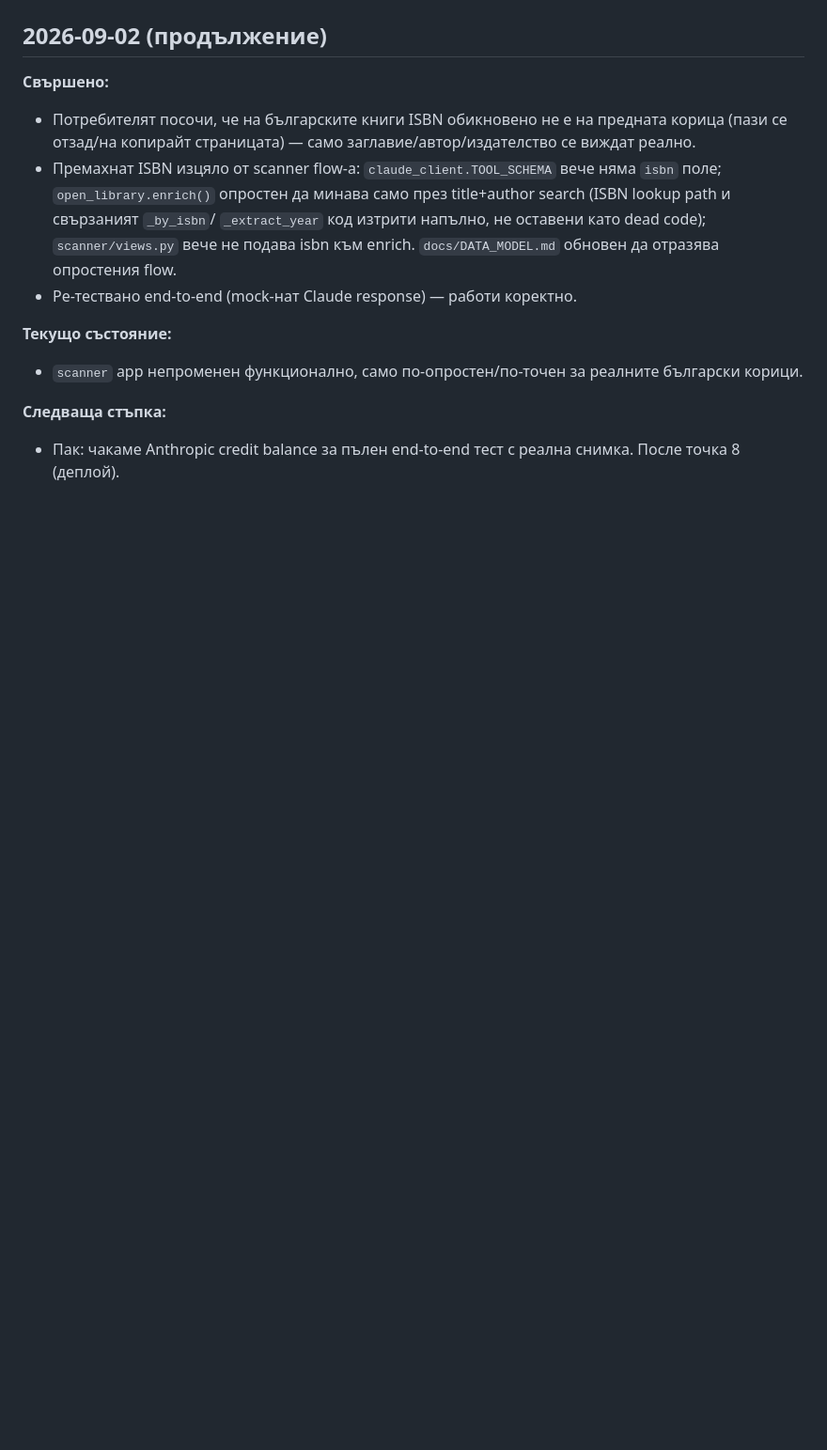
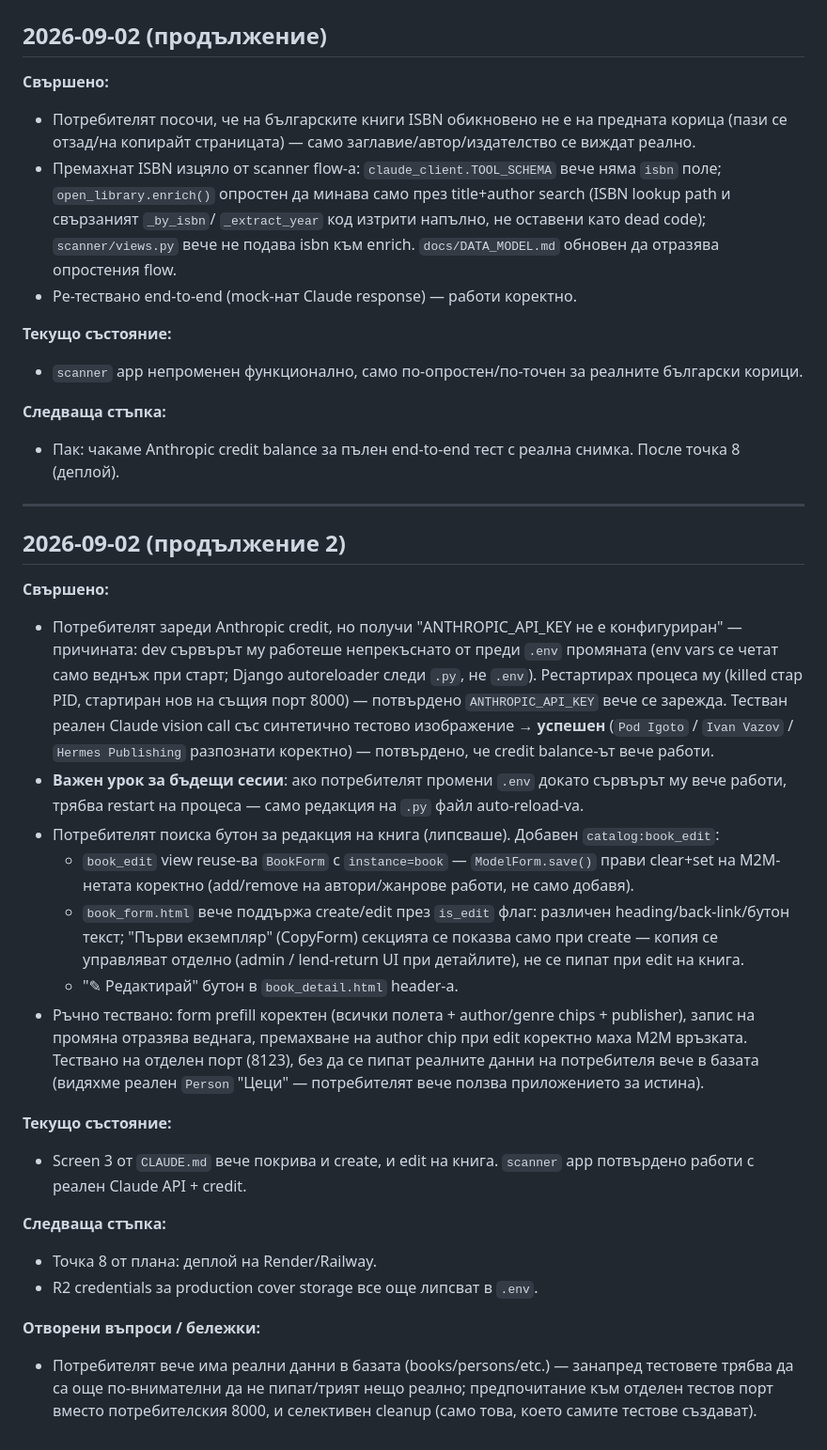
Before and after one commit to Dimitrandir/Books_catalogue_webapp, a Markdown page: docs/SESSIONS.md, the part around the change. Shown at 94% size. GitHub-like rendering; blank space fills up the shorter version.

Commit message:
Update session log: .env restart gotcha, book edit screen
Co-Authored-By: Claude Sonnet 5 <noreply@anthropic.com>

```diff
--- a/docs/SESSIONS.md
+++ b/docs/SESSIONS.md
@@ -622,3 +622,51 @@
 **Следваща стъпка:**
 - Пак: чакаме Anthropic credit balance за пълен end-to-end тест с реална
   снимка. После точка 8 (деплой).
+
+---
+
+## 2026-09-02 (продължение 2)
+
+**Свършено:**
+- Потребителят зареди Anthropic credit, но получи "ANTHROPIC_API_KEY не е
+  конфигуриран" — причината: dev сървърът му работеше непрекъснато от
+  преди `.env` промяната (env vars се четат само веднъж при старт;
+  Django autoreloader следи `.py`, не `.env`). Рестартирах процеса му
+  (killed стар PID, стартиран нов на същия порт 8000) — потвърдено
+  `ANTHROPIC_API_KEY` вече се зарежда. Тестван реален Claude vision call
+  със синтетично тестово изображение → **успешен** (`Pod Igoto` / `Ivan
+  Vazov` / `Hermes Publishing` разпознати коректно) — потвърдено, че
+  credit balance-ът вече работи.
+- **Важен урок за бъдещи сесии**: ако потребителят промени `.env` докато
+  сървърът му вече работи, трябва restart на процеса — само редакция на
+  `.py` файл auto-reload-va.
+- Потребителят поиска бутон за редакция на книга (липсваше). Добавен
+  `catalog:book_edit`:
+  - `book_edit` view reuse-ва `BookForm` с `instance=book` — `ModelForm.save()`
+    прави clear+set на M2M-нетата коректно (add/remove на автори/жанрове
+    работи, не само добавя).
+  - `book_form.html` вече поддържа create/edit през `is_edit` флаг:
+    различен heading/back-link/бутон текст; "Първи екземпляр" (CopyForm)
+    секцията се показва само при create — копия се управляват отделно
+    (admin / lend-return UI при детайлите), не се пипат при edit на книга.
+  - "✎ Редактирай" бутон в `book_detail.html` header-а.
+- Ръчно тествано: form prefill коректен (всички полета + author/genre
+  chips + publisher), запис на промяна отразява веднага, премахване на
+  author chip при edit коректно маха M2M връзката. Тествано на отделен
+  порт (8123), без да се пипат реалните данни на потребителя вече в
+  базата (видяхме реален `Person` "Цеци" — потребителят вече ползва
+  приложението за истина).
+
+**Текущо състояние:**
+- Screen 3 от `CLAUDE.md` вече покрива и create, и edit на книга.
+  `scanner` app потвърдено работи с реален Claude API + credit.
+
+**Следваща стъпка:**
+- Точка 8 от плана: деплой на Render/Railway.
+- R2 credentials за production cover storage все още липсват в `.env`.
+
+**Отворени въпроси / бележки:**
+- Потребителят вече има реални данни в базата (books/persons/etc.) —
+  занапред тестовете трябва да са още по-внимателни да не пипат/трият
+  нещо реално; предпочитание към отделен тестов порт вместо потребителския
+  8000, и селективен cleanup (само това, което самите тестове създават).
```
